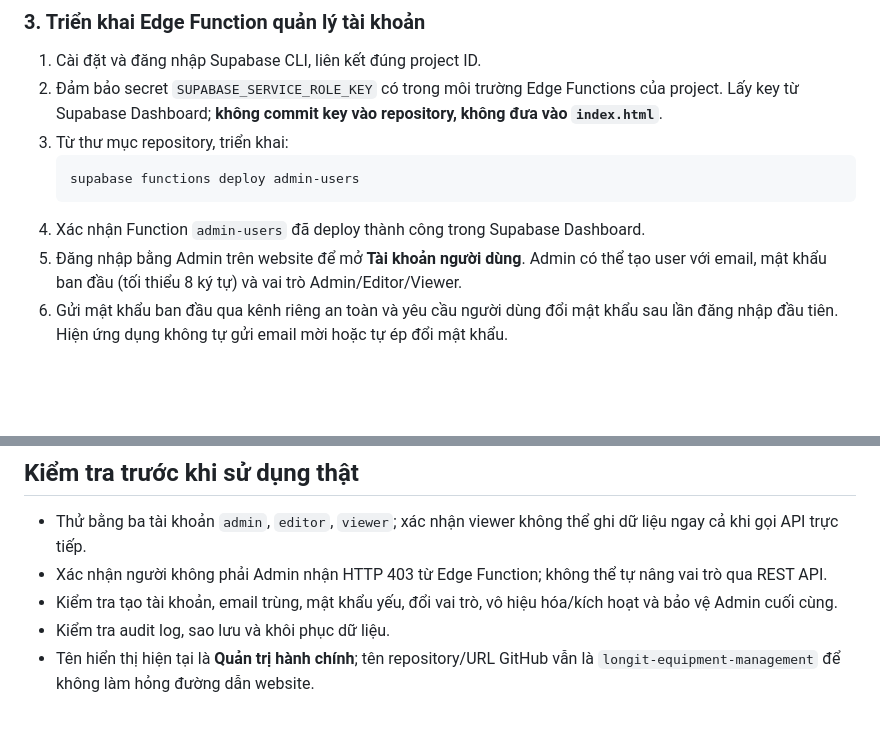
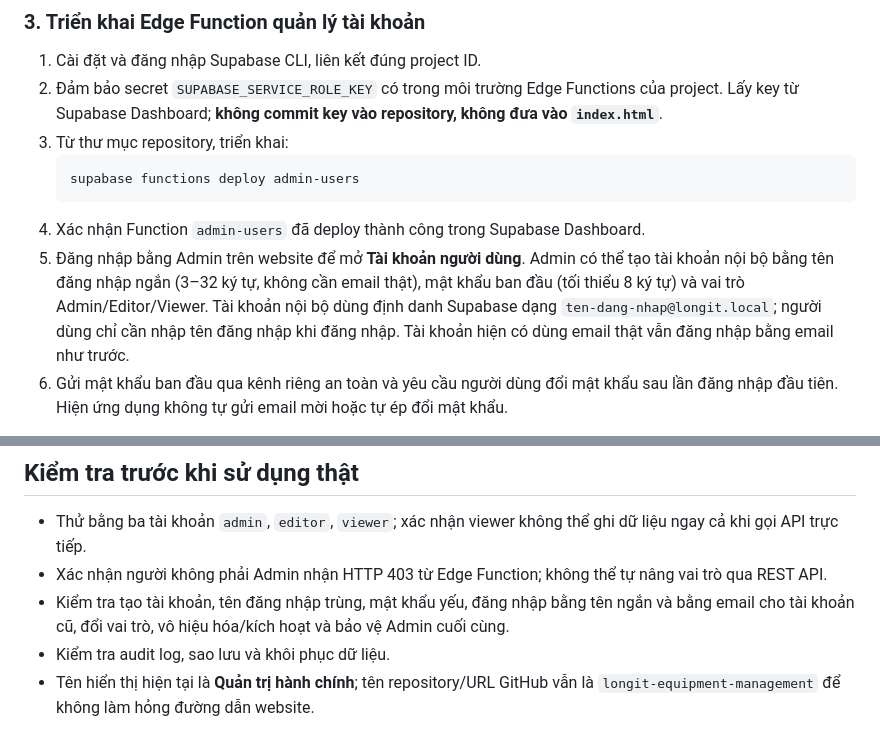
Before and after one commit to longak83/longit-equipment-management, a Markdown page: README.md, 2 parts joined by grey strips. GitHub-like rendering; blank space fills up the shorter version.

Commit message:
Document internal username login

````diff
--- a/README.md
+++ b/README.md
@@ -43,7 +43,7 @@
    supabase functions deploy admin-users
    ```
 4. Xác nhận Function `admin-users` đã deploy thành công trong Supabase Dashboard.
-5. Đăng nhập bằng Admin trên website để mở **Tài khoản người dùng**. Admin có thể tạo user với email, mật khẩu ban đầu (tối thiểu 8 ký tự) và vai trò Admin/Editor/Viewer.
+5. Đăng nhập bằng Admin trên website để mở **Tài khoản người dùng**. Admin có thể tạo tài khoản nội bộ bằng tên đăng nhập ngắn (3–32 ký tự, không cần email thật), mật khẩu ban đầu (tối thiểu 8 ký tự) và vai trò Admin/Editor/Viewer. Tài khoản nội bộ dùng định danh Supabase dạng `ten-dang-nhap@longit.local`; người dùng chỉ cần nhập tên đăng nhập khi đăng nhập. Tài khoản hiện có dùng email thật vẫn đăng nhập bằng email như trước.
 6. Gửi mật khẩu ban đầu qua kênh riêng an toàn và yêu cầu người dùng đổi mật khẩu sau lần đăng nhập đầu tiên. Hiện ứng dụng không tự gửi email mời hoặc tự ép đổi mật khẩu.
 
 **Lưu ý bảo mật:** không tạo chức năng đăng ký công khai. Chỉ Admin được phép cấp vai trò. RLS phải được kiểm thử trên dữ liệu thật; không bật đọc công khai mặc định cho dữ liệu nội bộ.
@@ -65,6 +65,6 @@
 ## Kiểm tra trước khi sử dụng thật
 - Thử bằng ba tài khoản `admin`, `editor`, `viewer`; xác nhận viewer không thể ghi dữ liệu ngay cả khi gọi API trực tiếp.
 - Xác nhận người không phải Admin nhận HTTP 403 từ Edge Function; không thể tự nâng vai trò qua REST API.
-- Kiểm tra tạo tài khoản, email trùng, mật khẩu yếu, đổi vai trò, vô hiệu hóa/kích hoạt và bảo vệ Admin cuối cùng.
+- Kiểm tra tạo tài khoản, tên đăng nhập trùng, mật khẩu yếu, đăng nhập bằng tên ngắn và bằng email cho tài khoản cũ, đổi vai trò, vô hiệu hóa/kích hoạt và bảo vệ Admin cuối cùng.
 - Kiểm tra audit log, sao lưu và khôi phục dữ liệu.
 - Tên hiển thị hiện tại là **Quản trị hành chính**; tên repository/URL GitHub vẫn là `longit-equipment-management` để không làm hỏng đường dẫn website.
````
